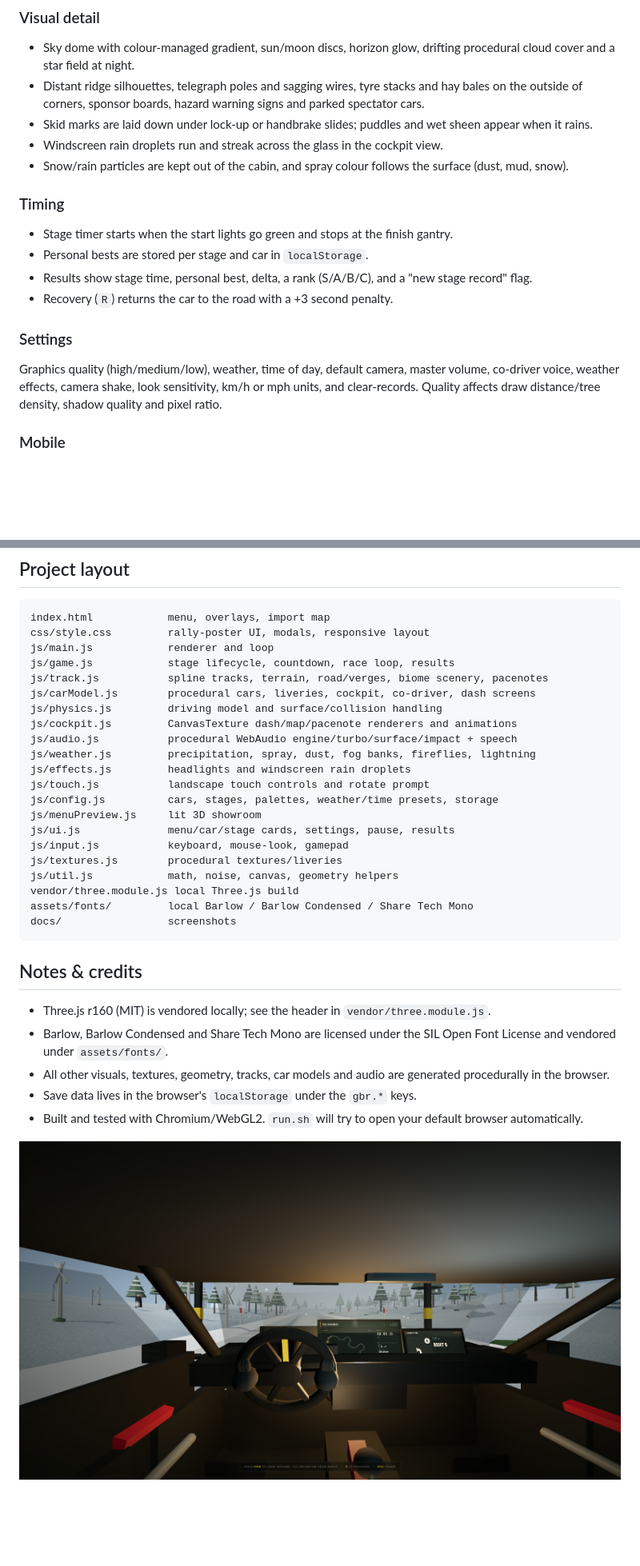
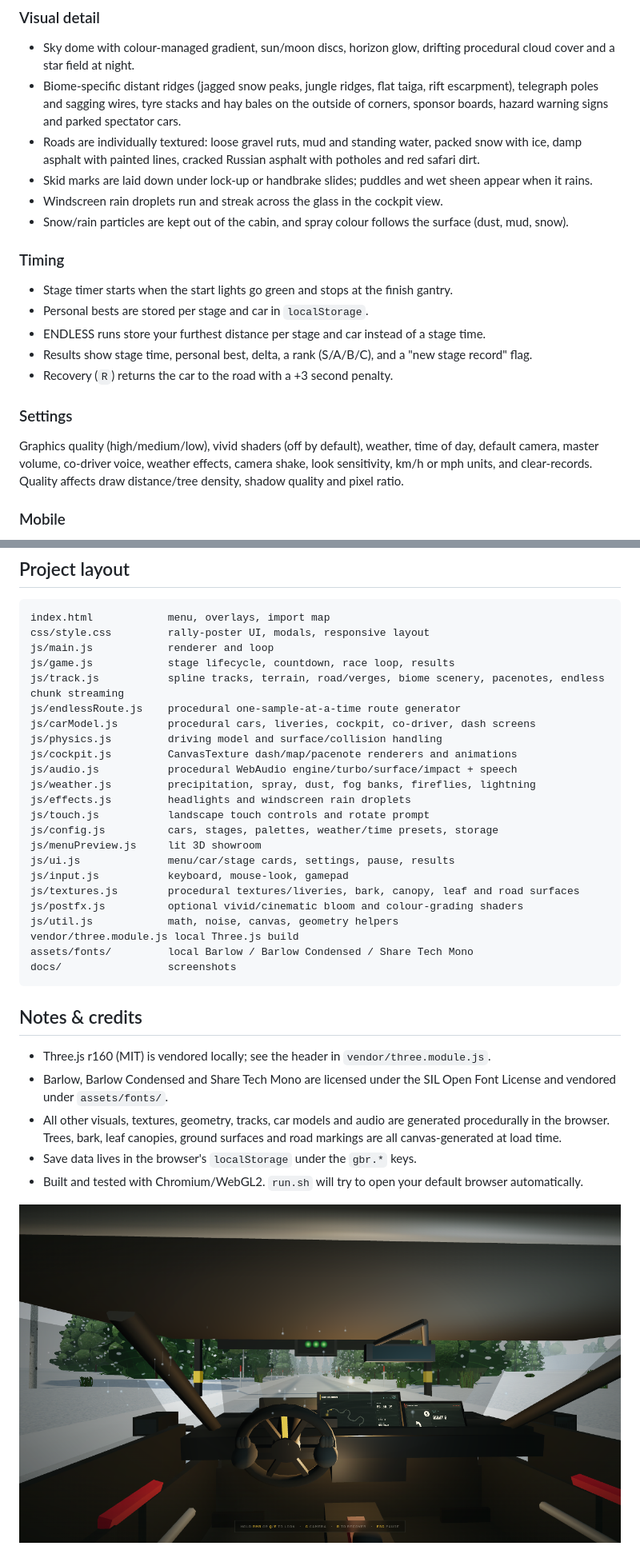
Before and after one commit to Zetnovs-0/group-b-rally, a Markdown page: README.md, 2 parts joined by grey strips. Shown at 80% size. Drawn GitHub-style; pictures changed too: docs/cockpit-snow.png; blank space fills up the shorter version.

```diff
--- a/README.md
+++ b/README.md
@@ -72,6 +105,7 @@ Every stage can be run in any combination of conditions. Both are selectable fro
 ### Visual detail
 - Sky dome with colour-managed gradient, sun/moon discs, horizon glow, drifting procedural cloud cover and a star field at night.
-- Distant ridge silhouettes, telegraph poles and sagging wires, tyre stacks and hay bales on the outside of corners, sponsor boards, hazard warning signs and parked spectator cars.
+- Biome-specific distant ridges (jagged snow peaks, jungle ridges, flat taiga, rift escarpment), telegraph poles and sagging wires, tyre stacks and hay bales on the outside of corners, sponsor boards, hazard warning signs and parked spectator cars.
+- Roads are individually textured: loose gravel ruts, mud and standing water, packed snow with ice, damp asphalt with painted lines, cracked Russian asphalt with potholes and red safari dirt.
 - Skid marks are laid down under lock-up or handbrake slides; puddles and wet sheen appear when it rains.
 - Windscreen rain droplets run and streak across the glass in the cockpit view.
 - Snow/rain particles are kept out of the cabin, and spray colour follows the surface (dust, mud, snow).
@@ -79,11 +113,12 @@ Every stage can be run in any combination of conditions. Both are selectable fro
 ### Timing
 - Stage timer starts when the start lights go green and stops at the finish gantry.
 - Personal bests are stored per stage and car in `localStorage`.
+- ENDLESS runs store your furthest distance per stage and car instead of a stage time.
 - Results show stage time, personal best, delta, a rank (S/A/B/C), and a "new stage record" flag.
 - Recovery (`R`) returns the car to the road with a +3 second penalty.
 
 ### Settings
-Graphics quality (high/medium/low), weather, time of day, default camera, master volume, co-driver voice, weather effects, camera shake, look sensitivity, km/h or mph units, and clear-records. Quality affects draw distance/tree density, shadow quality and pixel ratio.
+Graphics quality (high/medium/low), vivid shaders (off by default), weather, time of day, default camera, master volume, co-driver voice, weather effects, camera shake, look sensitivity, km/h or mph units, and clear-records. Quality affects draw distance/tree density, shadow quality and pixel ratio.
 
 ### Mobile
 - Landscape touch layout: hold the left/right pads to steer, GAS/BRAKE pedals, handbrake, camera and pause buttons. Drag anywhere on the screen to look around.
@@ -113,7 +148,8 @@ index.html            menu, overlays, import map
 css/style.css         rally-poster UI, modals, responsive layout
 js/main.js            renderer and loop
 js/game.js            stage lifecycle, countdown, race loop, results
-js/track.js           spline tracks, terrain, road/verges, biome scenery, pacenotes
+js/track.js           spline tracks, terrain, road/verges, biome scenery, pacenotes, endless chunk streaming
+js/endlessRoute.js    procedural one-sample-at-a-time route generator
 js/carModel.js        procedural cars, liveries, cockpit, co-driver, dash screens
 js/physics.js         driving model and surface/collision handling
 js/cockpit.js         CanvasTexture dash/map/pacenote renderers and animations
@@ -125,7 +161,8 @@ js/config.js          cars, stages, palettes, weather/time presets, storage
 js/menuPreview.js     lit 3D showroom
 js/ui.js              menu/car/stage cards, settings, pause, results
 js/input.js           keyboard, mouse-look, gamepad
-js/textures.js        procedural textures/liveries
+js/textures.js        procedural textures/liveries, bark, canopy, leaf and road surfaces
+js/postfx.js          optional vivid/cinematic bloom and colour-grading shaders
 js/util.js            math, noise, canvas, geometry helpers
 vendor/three.module.js local Three.js build
 assets/fonts/         local Barlow / Barlow Condensed / Share Tech Mono
@@ -136,7 +173,7 @@ docs/                 screenshots
 
 - Three.js r160 (MIT) is vendored locally; see the header in `vendor/three.module.js`.
 - Barlow, Barlow Condensed and Share Tech Mono are licensed under the SIL Open Font License and vendored under `assets/fonts/`.
-- All other visuals, textures, geometry, tracks, car models and audio are generated procedurally in the browser.
+- All other visuals, textures, geometry, tracks, car models and audio are generated procedurally in the browser. Trees, bark, leaf canopies, ground surfaces and road markings are all canvas-generated at load time.
 - Save data lives in the browser's `localStorage` under the `gbr.*` keys.
 - Built and tested with Chromium/WebGL2. `run.sh` will try to open your default browser automatically.
 
```
Also changed, not shown: other parts of README.md (+39 -6 lines), docs/cockpit-forest.png, docs/menu.png, docs/touge.png (added), 15 other files.
